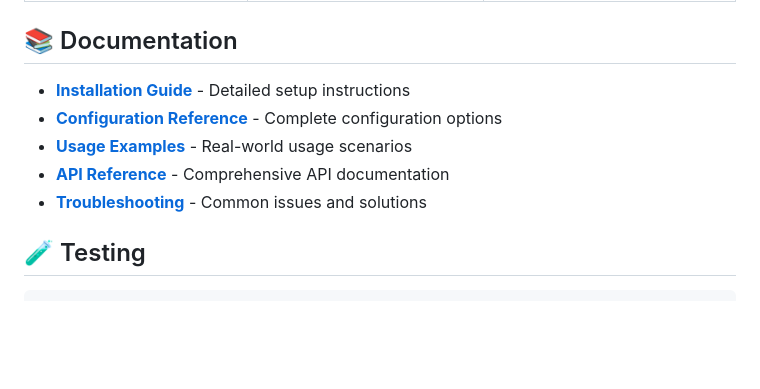
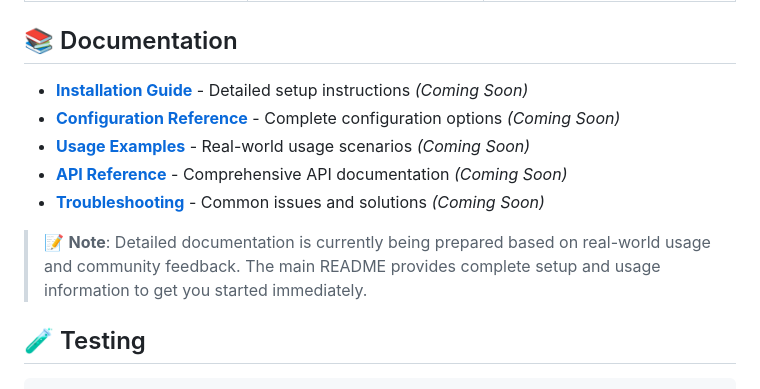
Before and after one commit to keides2/coverity-connect-mcp, a Markdown page: README.md, the part around the change. Rendered like a GitHub page; blank space fills up the shorter version.

```diff
--- a/README.md
+++ b/README.md
@@ -155,11 +155,13 @@ Show me all CERT-C violations in project "EmbeddedSystem" with impact level "Hig
 
 ## 📚 Documentation
 
-- **[Installation Guide](docs/installation.md)** - Detailed setup instructions
-- **[Configuration Reference](docs/configuration.md)** - Complete configuration options
-- **[Usage Examples](docs/usage.md)** - Real-world usage scenarios
-- **[API Reference](docs/api-reference.md)** - Comprehensive API documentation
-- **[Troubleshooting](docs/troubleshooting.md)** - Common issues and solutions
+- **[Installation Guide](docs/installation.md)** - Detailed setup instructions *(Coming Soon)*
+- **[Configuration Reference](docs/configuration.md)** - Complete configuration options *(Coming Soon)*
+- **[Usage Examples](docs/usage.md)** - Real-world usage scenarios *(Coming Soon)*
+- **[API Reference](docs/api-reference.md)** - Comprehensive API documentation *(Coming Soon)*
+- **[Troubleshooting](docs/troubleshooting.md)** - Common issues and solutions *(Coming Soon)*
+
+> 📝 **Note**: Detailed documentation is currently being prepared based on real-world usage and community feedback. The main README provides complete setup and usage information to get you started immediately.
 
 ## 🧪 Testing
 
```
Also changed, not shown: README_ja.md (+7 -5 lines).
